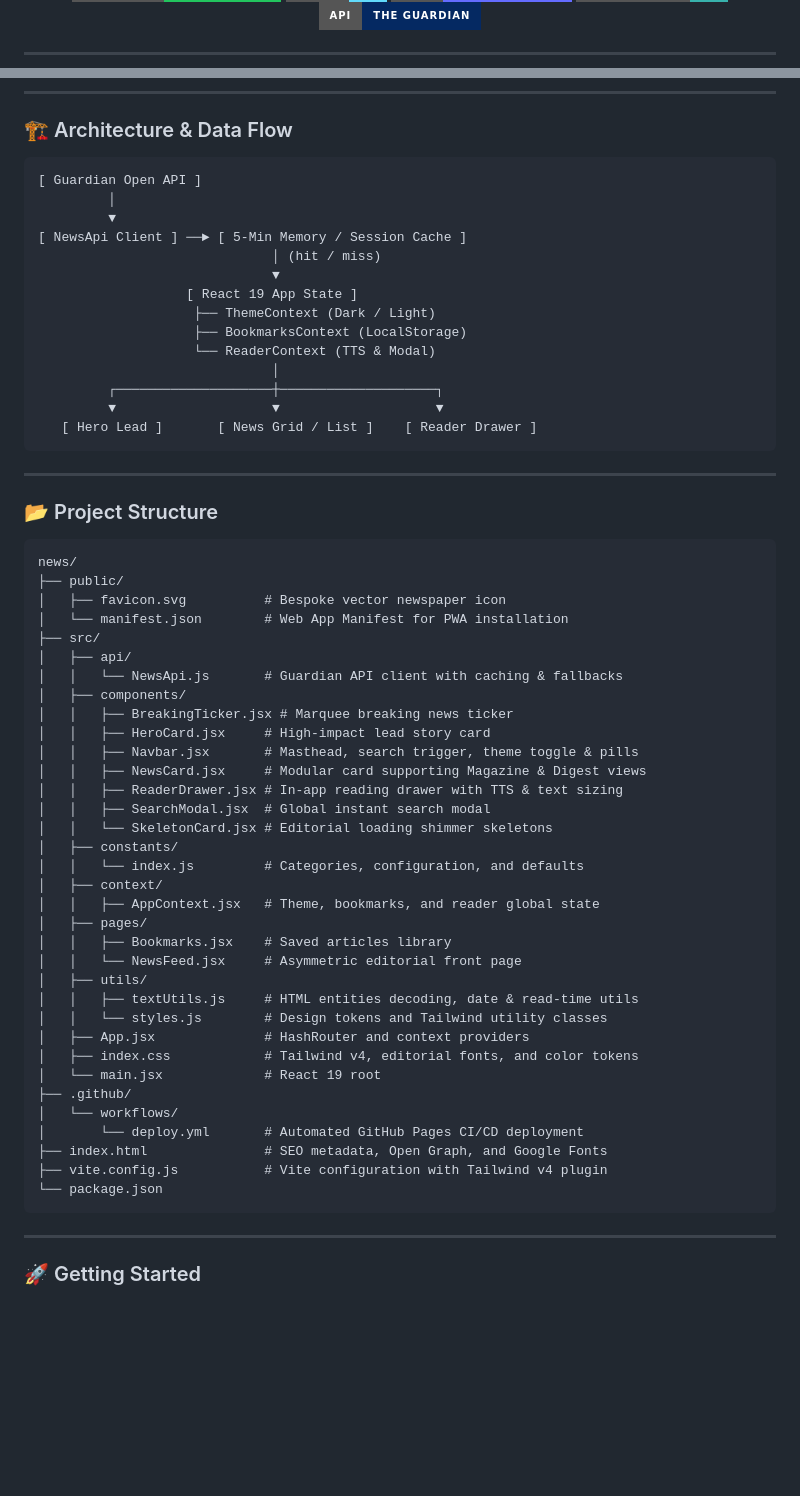
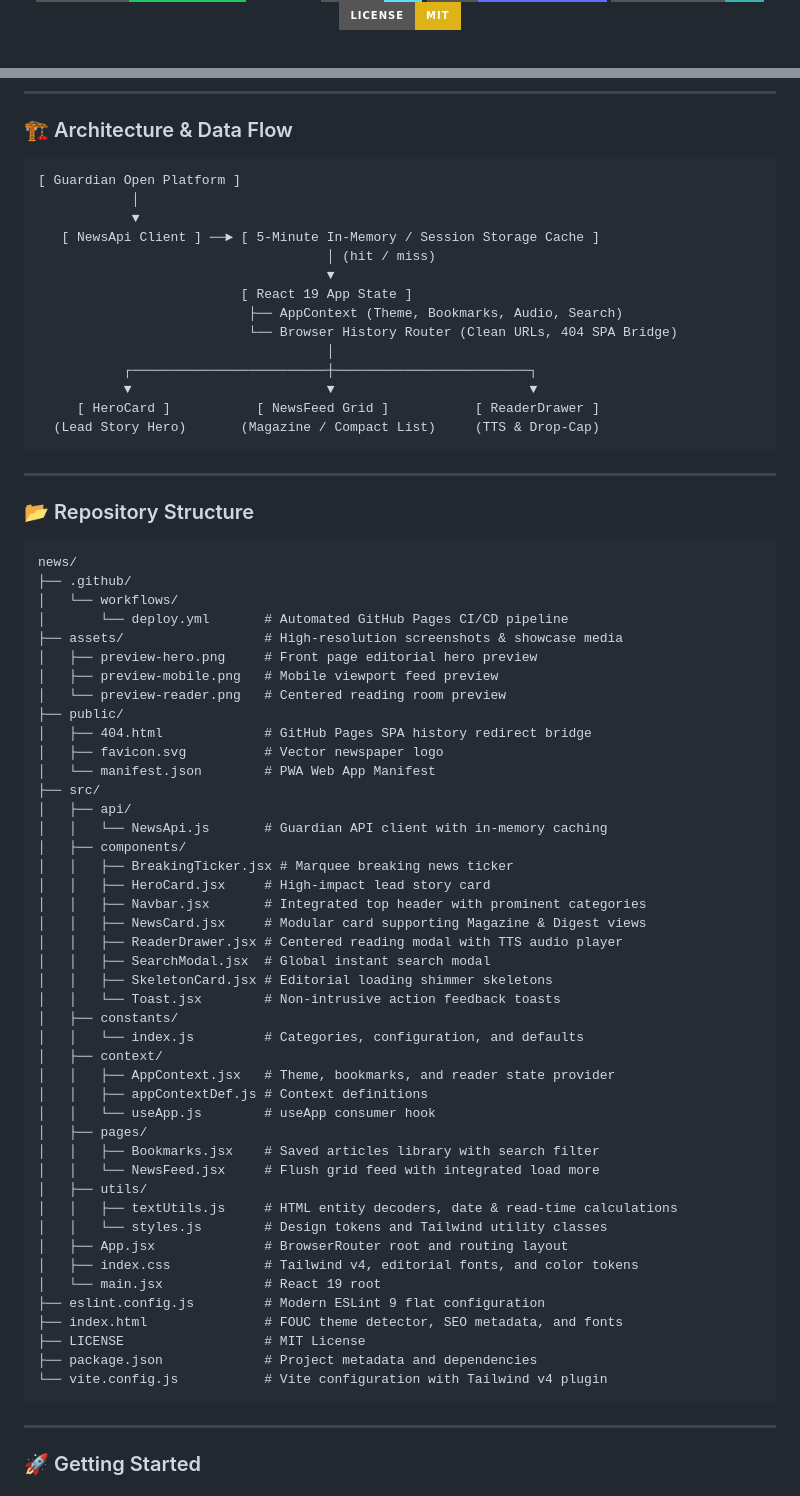
Before and after one commit to kanishk-upadhyay/news, a Markdown page: README.md, 2 parts joined by grey strips. GitHub-like rendering; badges without logos; blank space fills up the shorter version.

````diff
--- a/README.md
+++ b/README.md
@@ -19,7 +22,7 @@
     <a href="https://tailwindcss.com/">
       <img src="https://img.shields.io/badge/Tailwind_CSS-v4-38B2AC?style=for-the-badge&logo=tailwind-css&logoColor=white" alt="Tailwind CSS v4" />
     </a>
-    <a href="https://open-platform.theguardian.com/">
-      <img src="https://img.shields.io/badge/API-The_Guardian-052962?style=for-the-badge" alt="The Guardian API" />
+    <a href="LICENSE">
+      <img src="https://img.shields.io/badge/License-MIT-yellow.svg?style=for-the-badge" alt="MIT License" />
     </a>
   </p>
@@ -50,61 +69,71 @@ Engineered with React 19, Vite, and Tailwind CSS v4, it transforms flat news fee
 ### 🏗️ Architecture & Data Flow
 
 ```text
-[ Guardian Open API ]
-         │
-         ▼
-[ NewsApi Client ] ──► [ 5-Min Memory / Session Cache ]
-                              │ (hit / miss)
-                              ▼
-                   [ React 19 App State ]
-                    ├── ThemeContext (Dark / Light)
-                    ├── BookmarksContext (LocalStorage)
-                    └── ReaderContext (TTS & Modal)
-                              │
-         ┌────────────────────┼────────────────────┐
-         ▼                    ▼                    ▼
-   [ Hero Lead ]       [ News Grid / List ]    [ Reader Drawer ]
+[ Guardian Open Platform ]
+            │
+            ▼
+   [ NewsApi Client ] ──► [ 5-Minute In-Memory / Session Storage Cache ]
+                                     │ (hit / miss)
+                                     ▼
+                          [ React 19 App State ]
+                           ├── AppContext (Theme, Bookmarks, Audio, Search)
+                           └── Browser History Router (Clean URLs, 404 SPA Bridge)
+                                     │
+           ┌─────────────────────────┼─────────────────────────┐
+           ▼                         ▼                         ▼
+     [ HeroCard ]           [ NewsFeed Grid ]           [ ReaderDrawer ]
+  (Lead Story Hero)       (Magazine / Compact List)     (TTS & Drop-Cap)
 ```
 
 ---
 
-### 📂 Project Structure
+### 📂 Repository Structure
 
 ```text
 news/
+├── .github/
+│   └── workflows/
+│       └── deploy.yml       # Automated GitHub Pages CI/CD pipeline
+├── assets/                  # High-resolution screenshots & showcase media
+│   ├── preview-hero.png     # Front page editorial hero preview
+│   ├── preview-mobile.png   # Mobile viewport feed preview
+│   └── preview-reader.png   # Centered reading room preview
 ├── public/
-│   ├── favicon.svg          # Bespoke vector newspaper icon
-│   └── manifest.json        # Web App Manifest for PWA installation
+│   ├── 404.html             # GitHub Pages SPA history redirect bridge
+│   ├── favicon.svg          # Vector newspaper logo
+│   └── manifest.json        # PWA Web App Manifest
 ├── src/
 │   ├── api/
-│   │   └── NewsApi.js       # Guardian API client with caching & fallbacks
+│   │   └── NewsApi.js       # Guardian API client with in-memory caching
 │   ├── components/
 │   │   ├── BreakingTicker.jsx # Marquee breaking news ticker
 │   │   ├── HeroCard.jsx     # High-impact lead story card
-│   │   ├── Navbar.jsx       # Masthead, search trigger, theme toggle & pills
+│   │   ├── Navbar.jsx       # Integrated top header with prominent categories
 │   │   ├── NewsCard.jsx     # Modular card supporting Magazine & Digest views
-│   │   ├── ReaderDrawer.jsx # In-app reading drawer with TTS & text sizing
+│   │   ├── ReaderDrawer.jsx # Centered reading modal with TTS audio player
 │   │   ├── SearchModal.jsx  # Global instant search modal
-│   │   └── SkeletonCard.jsx # Editorial loading shimmer skeletons
+│   │   ├── SkeletonCard.jsx # Editorial loading shimmer skeletons
+│   │   └── Toast.jsx        # Non-intrusive action feedback toasts
 │   ├── constants/
 │   │   └── index.js         # Categories, configuration, and defaults
 │   ├── context/
-│   │   ├── AppContext.jsx   # Theme, bookmarks, and reader global state
+│   │   ├── AppContext.jsx   # Theme, bookmarks, and reader state provider
+│   │   ├── appContextDef.js # Context definitions
+│   │   └── useApp.js        # useApp consumer hook
 │   ├── pages/
-│   │   ├── Bookmarks.jsx    # Saved articles library
-│   │   └── NewsFeed.jsx     # Asymmetric editorial front page
+│   │   ├── Bookmarks.jsx    # Saved articles library with search filter
+│   │   └── NewsFeed.jsx     # Flush grid feed with integrated load more
 │   ├── utils/
-│   │   ├── textUtils.js     # HTML entities decoding, date & read-time utils
+│   │   ├── textUtils.js     # HTML entity decoders, date & read-time calculations
 │   │   └── styles.js        # Design tokens and Tailwind utility classes
-│   ├── App.jsx              # HashRouter and context providers
+│   ├── App.jsx              # BrowserRouter root and routing layout
 │   ├── index.css            # Tailwind v4, editorial fonts, and color tokens
 │   └── main.jsx             # React 19 root
-├── .github/
-│   └── workflows/
-│       └── deploy.yml       # Automated GitHub Pages CI/CD deployment
-├── index.html               # SEO metadata, Open Graph, and Google Fonts
-├── vite.config.js           # Vite configuration with Tailwind v4 plugin
-└── package.json
+├── eslint.config.js         # Modern ESLint 9 flat configuration
+├── index.html               # FOUC theme detector, SEO metadata, and fonts
+├── LICENSE                  # MIT License
+├── package.json             # Project metadata and dependencies
+└── vite.config.js           # Vite configuration with Tailwind v4 plugin
 ```
 
 ---
````
Also changed, not shown: other parts of README.md (+38 -14 lines), assets/preview-hero.png (added), assets/preview-mobile.png (added), assets/preview-reader.png (added), 2 other files.
